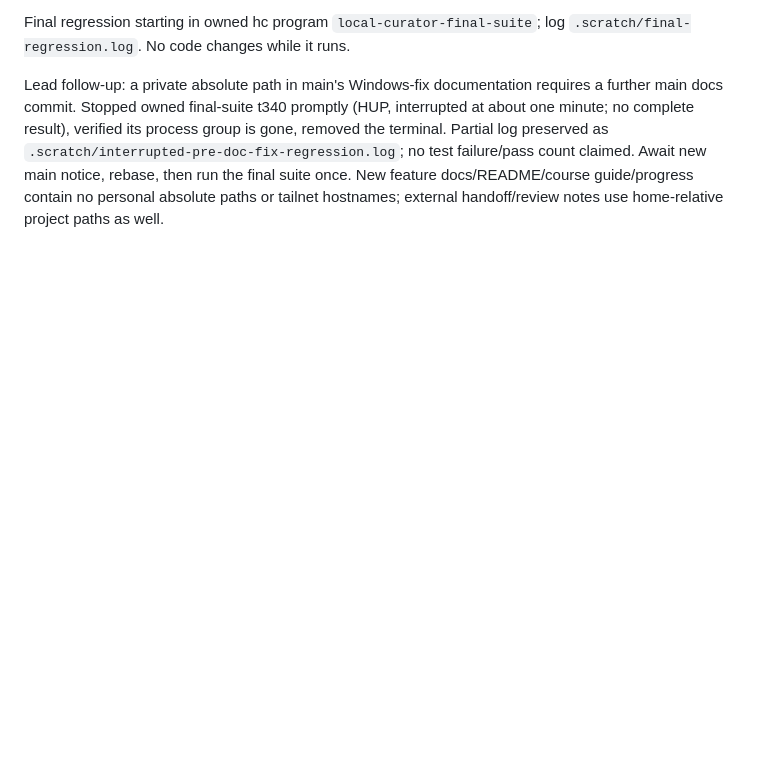
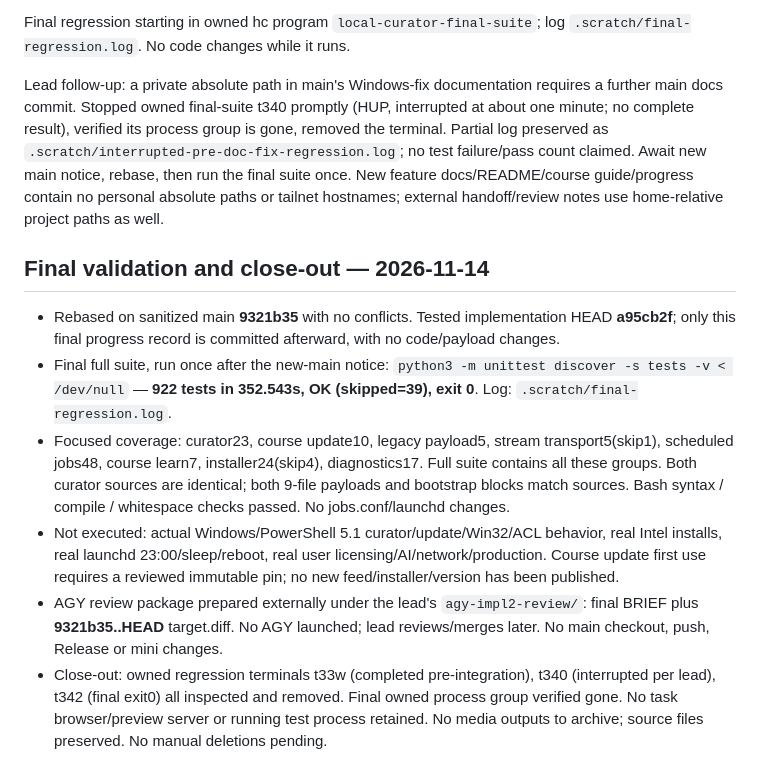
Before and after one commit to jakeparkcolde/ilson-box, a Markdown page: PROGRESS-local-curator.md, the part around the change. Rendered like a GitHub page; blank space fills up the shorter version.

Commit message:
docs: record curator validation and review readiness

```diff
--- a/PROGRESS-local-curator.md
+++ b/PROGRESS-local-curator.md
@@ -37,3 +37,12 @@ Added exact 67a5a67 diagnostics bytes to known-source upgrade hashes and a regre
 Final regression starting in owned hc program `local-curator-final-suite`; log `.scratch/final-regression.log`. No code changes while it runs.
 
 Lead follow-up: a private absolute path in main's Windows-fix documentation requires a further main docs commit. Stopped owned final-suite t340 promptly (HUP, interrupted at about one minute; no complete result), verified its process group is gone, removed the terminal. Partial log preserved as `.scratch/interrupted-pre-doc-fix-regression.log`; no test failure/pass count claimed. Await new main notice, rebase, then run the final suite once. New feature docs/README/course guide/progress contain no personal absolute paths or tailnet hostnames; external handoff/review notes use home-relative project paths as well.
+
+## Final validation and close-out — 2026-11-14
+
+- Rebased on sanitized main **9321b35** with no conflicts. Tested implementation HEAD **a95cb2f**; only this final progress record is committed afterward, with no code/payload changes.
+- Final full suite, run once after the new-main notice: `python3 -m unittest discover -s tests -v < /dev/null` — **922 tests in 352.543s, OK (skipped=39), exit 0**. Log: `.scratch/final-regression.log`.
+- Focused coverage: curator23, course update10, legacy payload5, stream transport5(skip1), scheduled jobs48, course learn7, installer24(skip4), diagnostics17. Full suite contains all these groups. Both curator sources are identical; both 9-file payloads and bootstrap blocks match sources. Bash syntax / compile / whitespace checks passed. No jobs.conf/launchd changes.
+- Not executed: actual Windows/PowerShell 5.1 curator/update/Win32/ACL behavior, real Intel installs, real launchd 23:00/sleep/reboot, real user licensing/AI/network/production. Course update first use requires a reviewed immutable pin; no new feed/installer/version has been published.
+- AGY review package prepared externally under the lead's `agy-impl2-review/`: final BRIEF plus **9321b35..HEAD** target.diff. No AGY launched; lead reviews/merges later. No main checkout, push, Release or mini changes.
+- Close-out: owned regression terminals t33w (completed pre-integration), t340 (interrupted per lead), t342 (final exit0) all inspected and removed. Final owned process group verified gone. No task browser/preview server or running test process retained. No media outputs to archive; source files preserved. No manual deletions pending.
```
